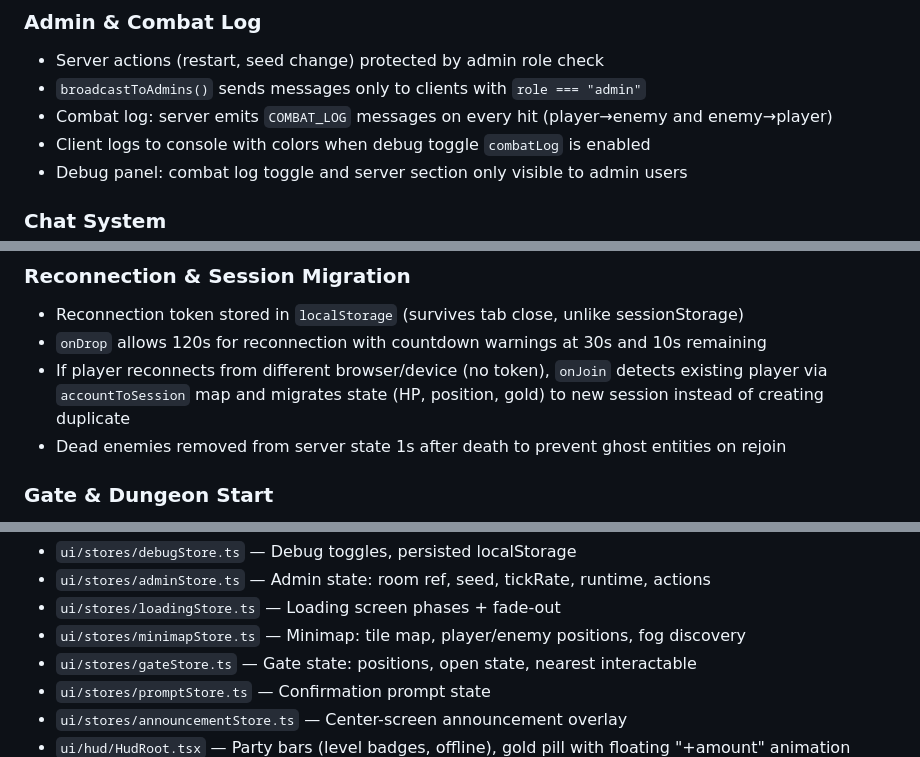
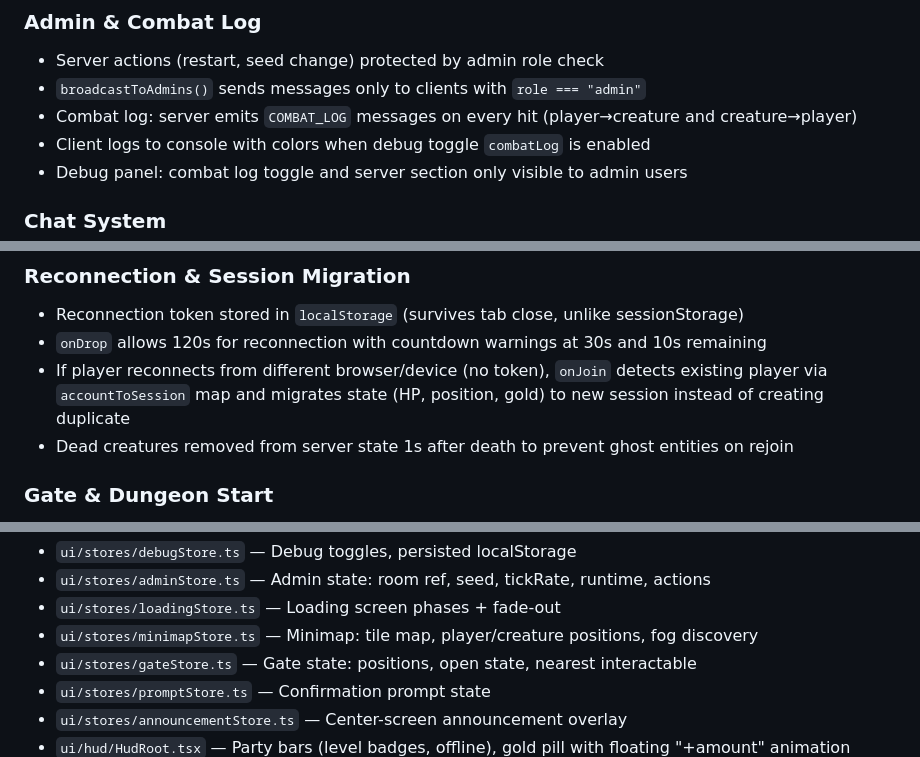
Before and after one commit to krailler/dungeon-crawler, a Markdown page: ARCHITECTURE.md, 3 parts joined by grey strips. Rendered like a GitHub page.

```diff
--- a/ARCHITECTURE.md
+++ b/ARCHITECTURE.md
@@ -118,7 +118,7 @@
 
 - Server actions (restart, seed change) protected by admin role check
 - `broadcastToAdmins()` sends messages only to clients with `role === "admin"`
-- Combat log: server emits `COMBAT_LOG` messages on every hit (player→enemy and enemy→player)
+- Combat log: server emits `COMBAT_LOG` messages on every hit (player→creature and creature→player)
 - Client logs to console with colors when debug toggle `combatLog` is enabled
 - Debug panel: combat log toggle and server section only visible to admin users
 
@@ -139,7 +139,7 @@
 - Reconnection token stored in `localStorage` (survives tab close, unlike sessionStorage)
 - `onDrop` allows 120s for reconnection with countdown warnings at 30s and 10s remaining
 - If player reconnects from different browser/device (no token), `onJoin` detects existing player via `accountToSession` map and migrates state (HP, position, gold) to new session instead of creating duplicate
-- Dead enemies removed from server state 1s after death to prevent ghost entities on rejoin
+- Dead creatures removed from server state 1s after death to prevent ghost entities on rejoin
 
 ### Gate & Dungeon Start
 
@@ -234,7 +234,7 @@
 - `ui/stores/debugStore.ts` — Debug toggles, persisted localStorage
 - `ui/stores/adminStore.ts` — Admin state: room ref, seed, tickRate, runtime, actions
 - `ui/stores/loadingStore.ts` — Loading screen phases + fade-out
-- `ui/stores/minimapStore.ts` — Minimap: tile map, player/enemy positions, fog discovery
+- `ui/stores/minimapStore.ts` — Minimap: tile map, player/creature positions, fog discovery
 - `ui/stores/gateStore.ts` — Gate state: positions, open state, nearest interactable
 - `ui/stores/promptStore.ts` — Confirmation prompt state
 - `ui/stores/announcementStore.ts` — Center-screen announcement overlay
```
Also changed, not shown: other parts of ARCHITECTURE.md (+26 -26 lines), CLAUDE.md (+11 -11 lines).
